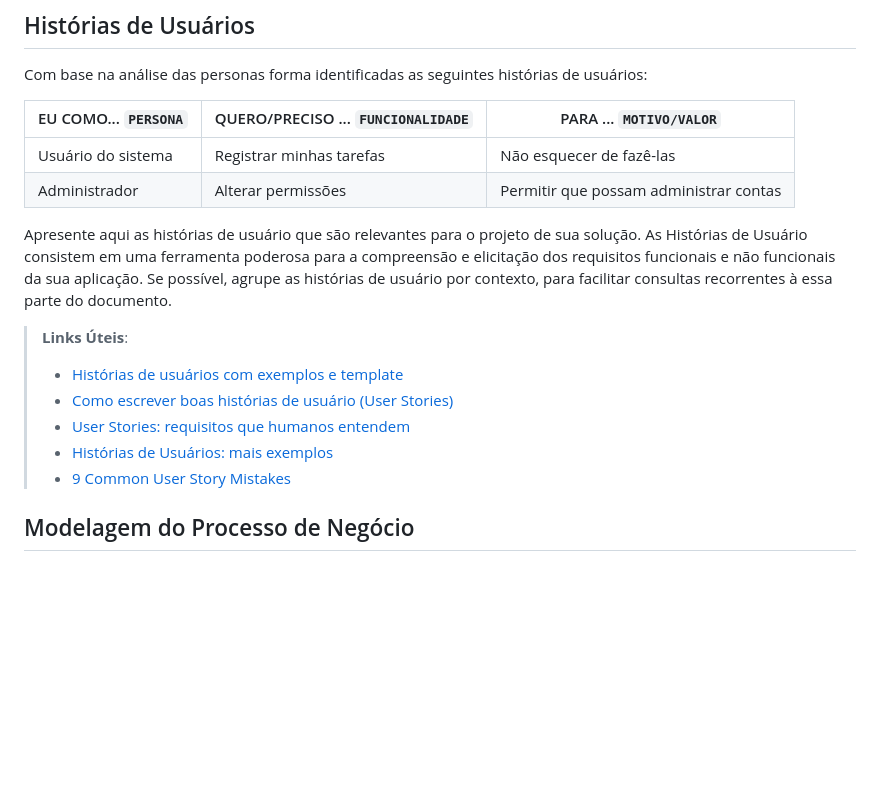
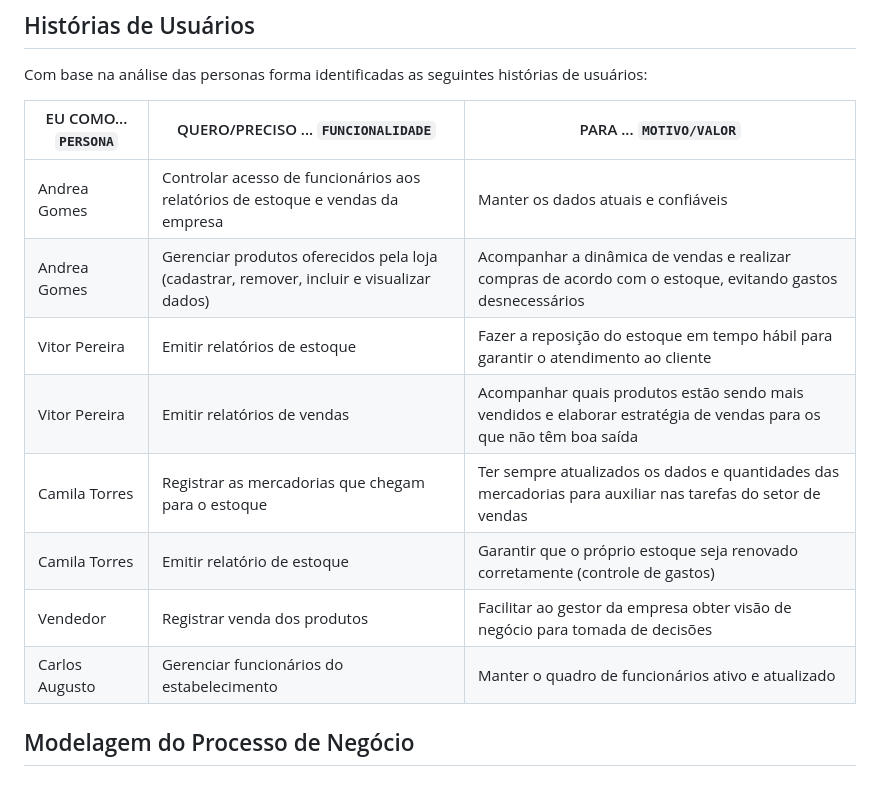
Before and after one commit to ICEI-PUC-Minas-PMV-ADS/pmv-ads-2023-2-e3-proj-mov-t4-pmv-ads-2023-2-e3-proj-mov-t4-time5-ce, a Markdown page: docs/02-Especificação do Projeto.md, the part around the change printed below. Drawn GitHub-style; blank space fills up the shorter version.

```diff
--- a/docs/02-Especificação do Projeto.md
+++ b/docs/02-Especificação do Projeto.md
@@ -28,17 +59,15 @@ Com base na análise das personas forma identificadas as seguintes histórias de
 
 |EU COMO... `PERSONA`| QUERO/PRECISO ... `FUNCIONALIDADE` |PARA ... `MOTIVO/VALOR`                 |
 |--------------------|------------------------------------|----------------------------------------|
-|Usuário do sistema  | Registrar minhas tarefas           | Não esquecer de fazê-las               |
-|Administrador       | Alterar permissões                 | Permitir que possam administrar contas |
+|Andrea Gomes|Controlar acesso de funcionários aos relatórios de estoque e vendas da empresa|Manter os dados atuais e confiáveis|
+|Andrea Gomes|Gerenciar produtos oferecidos pela loja (cadastrar, remover, incluir e visualizar dados)|Acompanhar a dinâmica de vendas e realizar compras de acordo com o estoque, evitando gastos desnecessários|
+|Vitor Pereira|Emitir relatórios de estoque|Fazer a reposição do estoque em tempo hábil para garantir o atendimento ao cliente|
+|Vitor Pereira|Emitir relatórios de vendas|Acompanhar quais produtos estão sendo mais vendidos e elaborar estratégia de vendas para os que não têm boa saída|
+|Camila Torres |Registrar as mercadorias que chegam para o estoque|Ter sempre atualizados os dados e quantidades das mercadorias para auxiliar nas tarefas do setor de vendas|
+|Camila Torres |Emitir relatório de estoque|Garantir que o próprio estoque seja renovado corretamente (controle de gastos)|
+|Vendedor|Registrar venda dos produtos|Facilitar ao gestor da empresa obter visão de negócio para tomada de decisões|
+|Carlos Augusto|Gerenciar funcionários do estabelecimento|Manter o quadro de funcionários ativo e atualizado|
 
-Apresente aqui as histórias de usuário que são relevantes para o projeto de sua solução. As Histórias de Usuário consistem em uma ferramenta poderosa para a compreensão e elicitação dos requisitos funcionais e não funcionais da sua aplicação. Se possível, agrupe as histórias de usuário por contexto, para facilitar consultas recorrentes à essa parte do documento.
-
-> **Links Úteis**:
-> - [Histórias de usuários com exemplos e template](https://www.atlassian.com/br/agile/project-management/user-stories)
-> - [Como escrever boas histórias de usuário (User Stories)](https://medium.com/vertice/como-escrever-boas-users-stories-hist%C3%B3rias-de-usu%C3%A1rios-b29c75043fac)
-> - [User Stories: requisitos que humanos entendem](https://www.luiztools.com.br/post/user-stories-descricao-de-requisitos-que-humanos-entendem/)
-> - [Histórias de Usuários: mais exemplos](https://www.reqview.com/doc/user-stories-example.html)
-> - [9 Common User Story Mistakes](https://airfocus.com/blog/user-story-mistakes/)
 
 ## Modelagem do Processo de Negócio
 
```
Also changed, not shown: other parts of docs/02-Especificação do Projeto.md (+48 -17 lines).
